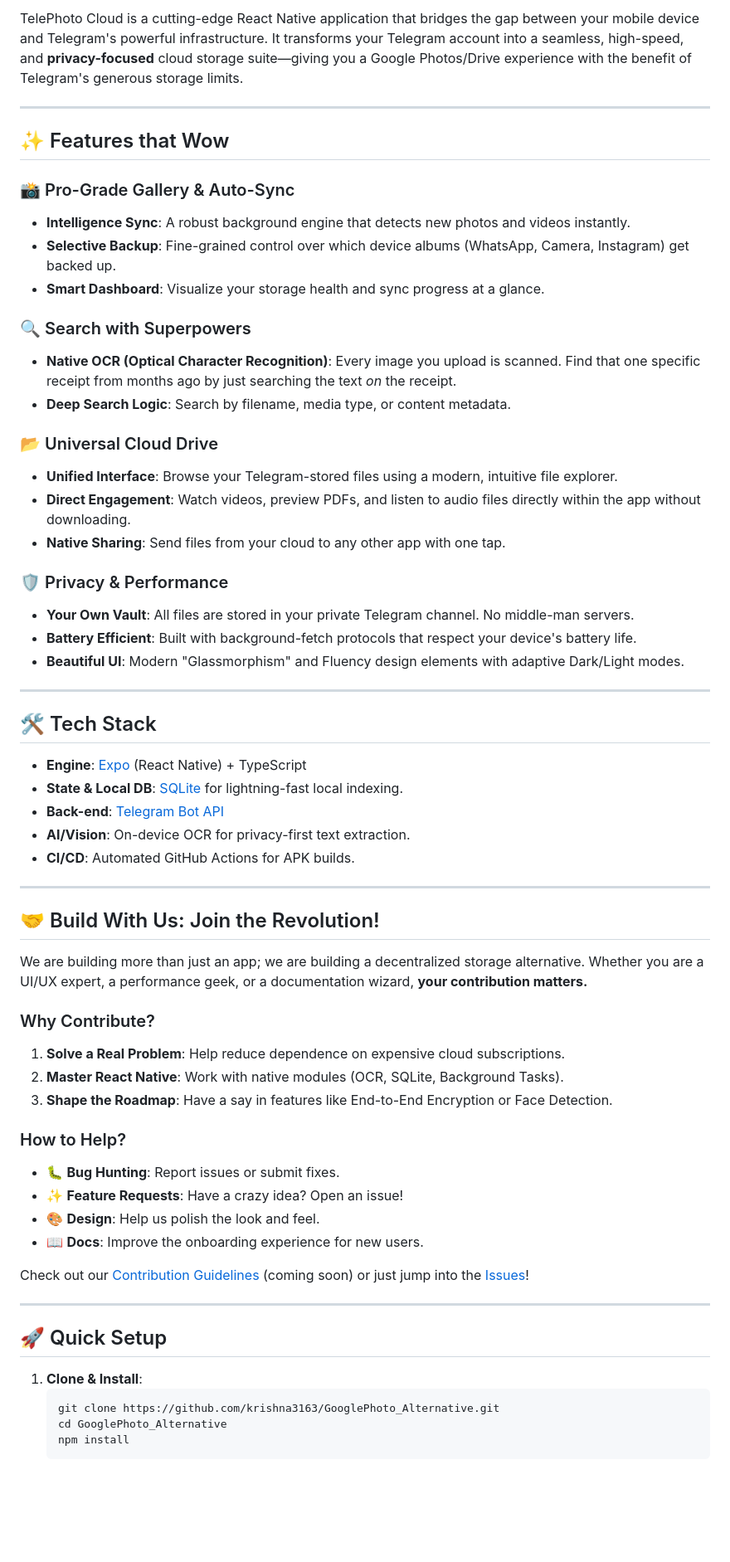
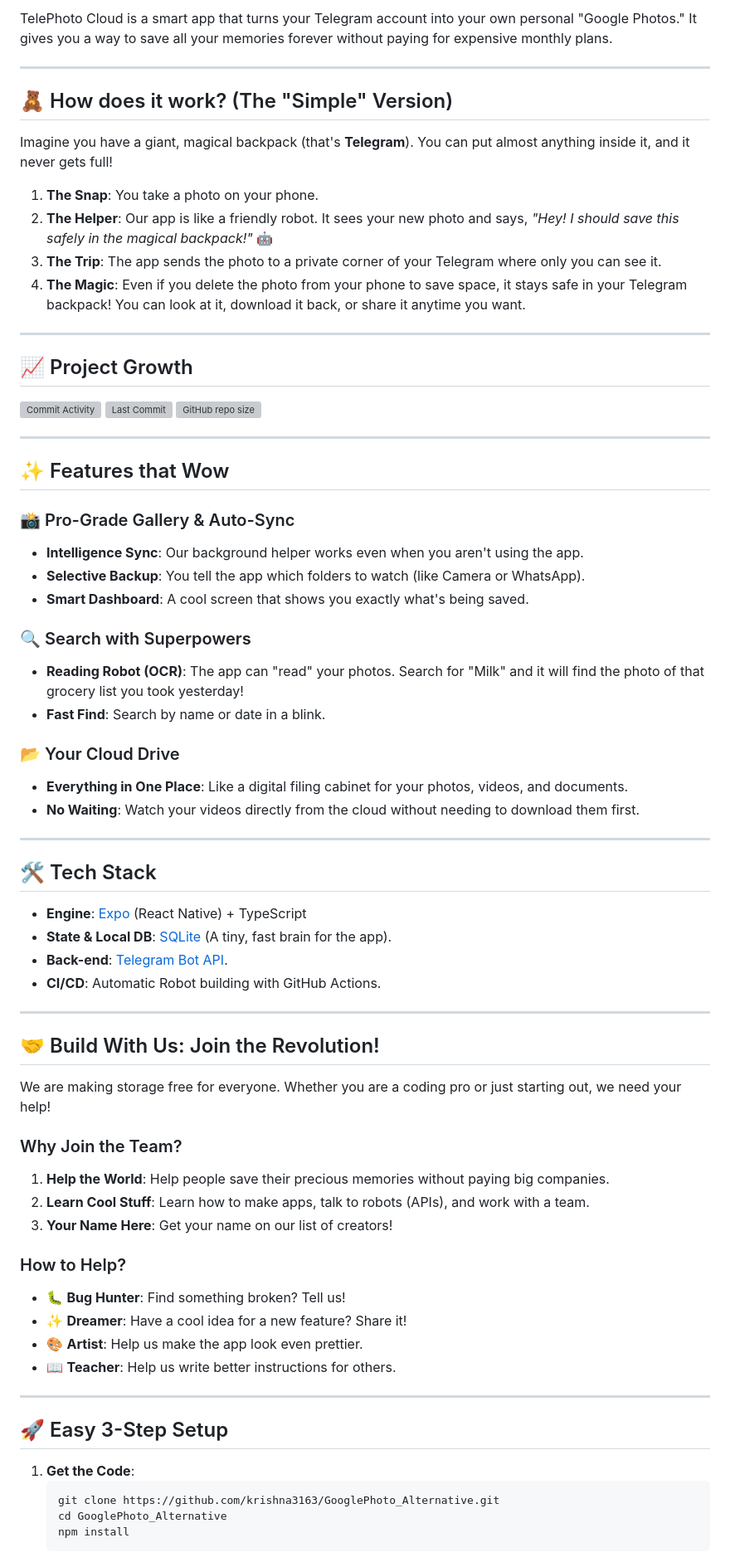
Before and after one commit to krishna3163/GooglePhoto_Alternative, a Markdown page: README.md, the part around one of its changes. Shown at 83% size. Rendered like a GitHub page; blank space fills up the shorter version; grey boxes are pictures that could not be loaded.

Commit message:
Add simplified explanation and project stats to README

````diff
--- a/README.md
+++ b/README.md
@@ -7,61 +8,70 @@
 
-TelePhoto Cloud is a cutting-edge React Native application that bridges the gap between your mobile device and Telegram's powerful infrastructure. It transforms your Telegram account into a seamless, high-speed, and **privacy-focused** cloud storage suite—giving you a Google Photos/Drive experience with the benefit of Telegram's generous storage limits.
+TelePhoto Cloud is a smart app that turns your Telegram account into your own personal "Google Photos." It gives you a way to save all your memories forever without paying for expensive monthly plans.
+
+---
+
+## 🧸 How does it work? (The "Simple" Version)
+
+Imagine you have a giant, magical backpack (that's **Telegram**). You can put almost anything inside it, and it never gets full!
+
+1. **The Snap**: You take a photo on your phone.
+2. **The Helper**: Our app is like a friendly robot. It sees your new photo and says, *"Hey! I should save this safely in the magical backpack!"* 🤖
+3. **The Trip**: The app sends the photo to a private corner of your Telegram where only you can see it.
+4. **The Magic**: Even if you delete the photo from your phone to save space, it stays safe in your Telegram backpack! You can look at it, download it back, or share it anytime you want.
+
+---
+
+## 📈 Project Growth
+![Commit Activity](https://img.shields.io/github/commit-activity/m/krishna3163/GooglePhoto_Alternative)
+![Last Commit](https://img.shields.io/github/last-commit/krishna3163/GooglePhoto_Alternative)
+![GitHub repo size](https://img.shields.io/github/repo-size/krishna3163/GooglePhoto_Alternative)
 
 ---
 
 ## ✨ Features that Wow
 
 ### 📸 Pro-Grade Gallery & Auto-Sync
-- **Intelligence Sync**: A robust background engine that detects new photos and videos instantly.
-- **Selective Backup**: Fine-grained control over which device albums (WhatsApp, Camera, Instagram) get backed up.
-- **Smart Dashboard**: Visualize your storage health and sync progress at a glance.
+- **Intelligence Sync**: Our background helper works even when you aren't using the app.
+- **Selective Backup**: You tell the app which folders to watch (like Camera or WhatsApp).
+- **Smart Dashboard**: A cool screen that shows you exactly what's being saved.
 
 ### 🔍 Search with Superpowers
-- **Native OCR (Optical Character Recognition)**: Every image you upload is scanned. Find that one specific receipt from months ago by just searching the text *on* the receipt.
-- **Deep Search Logic**: Search by filename, media type, or content metadata.
+- **Reading Robot (OCR)**: The app can "read" your photos. Search for "Milk" and it will find the photo of that grocery list you took yesterday!
+- **Fast Find**: Search by name or date in a blink.
 
-### 📂 Universal Cloud Drive
-- **Unified Interface**: Browse your Telegram-stored files using a modern, intuitive file explorer.
-- **Direct Engagement**: Watch videos, preview PDFs, and listen to audio files directly within the app without downloading.
-- **Native Sharing**: Send files from your cloud to any other app with one tap.
-
-### 🛡️ Privacy & Performance
-- **Your Own Vault**: All files are stored in your private Telegram channel. No middle-man servers.
-- **Battery Efficient**: Built with background-fetch protocols that respect your device's battery life.
-- **Beautiful UI**: Modern "Glassmorphism" and Fluency design elements with adaptive Dark/Light modes.
+### 📂 Your Cloud Drive
+- **Everything in One Place**: Like a digital filing cabinet for your photos, videos, and documents.
+- **No Waiting**: Watch your videos directly from the cloud without needing to download them first.
 
 ---
 
 ## 🛠 Tech Stack
 - **Engine**: [Expo](https://expo.dev/) (React Native) + TypeScript
-- **State & Local DB**: [SQLite](https://docs.expo.dev/versions/latest/sdk/sqlite/) for lightning-fast local indexing.
-- **Back-end**: [Telegram Bot API](https://core.telegram.org/bots/api)
-- **AI/Vision**: On-device OCR for privacy-first text extraction.
-- **CI/CD**: Automated GitHub Actions for APK builds.
+- **State & Local DB**: [SQLite](https://docs.expo.dev/versions/latest/sdk/sqlite/) (A tiny, fast brain for the app).
+- **Back-end**: [Telegram Bot API](https://core.telegram.org/bots/api).
+- **CI/CD**: Automatic Robot building with GitHub Actions.
 
 ---
 
 ## 🤝 Build With Us: Join the Revolution!
-We are building more than just an app; we are building a decentralized storage alternative. Whether you are a UI/UX expert, a performance geek, or a documentation wizard, **your contribution matters.**
+We are making storage free for everyone. Whether you are a coding pro or just starting out, we need your help!
 
-### Why Contribute?
-1. **Solve a Real Problem**: Help reduce dependence on expensive cloud subscriptions.
-2. **Master React Native**: Work with native modules (OCR, SQLite, Background Tasks).
-3. **Shape the Roadmap**: Have a say in features like End-to-End Encryption or Face Detection.
+### Why Join the Team?
+1. **Help the World**: Help people save their precious memories without paying big companies.
+2. **Learn Cool Stuff**: Learn how to make apps, talk to robots (APIs), and work with a team.
+3. **Your Name Here**: Get your name on our list of creators!
 
 ### How to Help?
-- 🐛 **Bug Hunting**: Report issues or submit fixes.
-- ✨ **Feature Requests**: Have a crazy idea? Open an issue!
-- 🎨 **Design**: Help us polish the look and feel.
-- 📖 **Docs**: Improve the onboarding experience for new users.
-
-Check out our [Contribution Guidelines](CONTRIBUTING.md) (coming soon) or just jump into the [Issues](https://github.com/krishna3163/GooglePhoto_Alternative/issues)!
+- 🐛 **Bug Hunter**: Find something broken? Tell us!
+- ✨ **Dreamer**: Have a cool idea for a new feature? Share it!
+- 🎨 **Artist**: Help us make the app look even prettier.
+- 📖 **Teacher**: Help us write better instructions for others.
 
 ---
 
-## 🚀 Quick Setup
+## 🚀 Easy 3-Step Setup
 
-1. **Clone & Install**:
+1. **Get the Code**:
    ```bash
    git clone https://github.com/krishna3163/GooglePhoto_Alternative.git
    cd GooglePhoto_Alternative
````
Also changed, not shown: other parts of README.md (+8 -7 lines).
